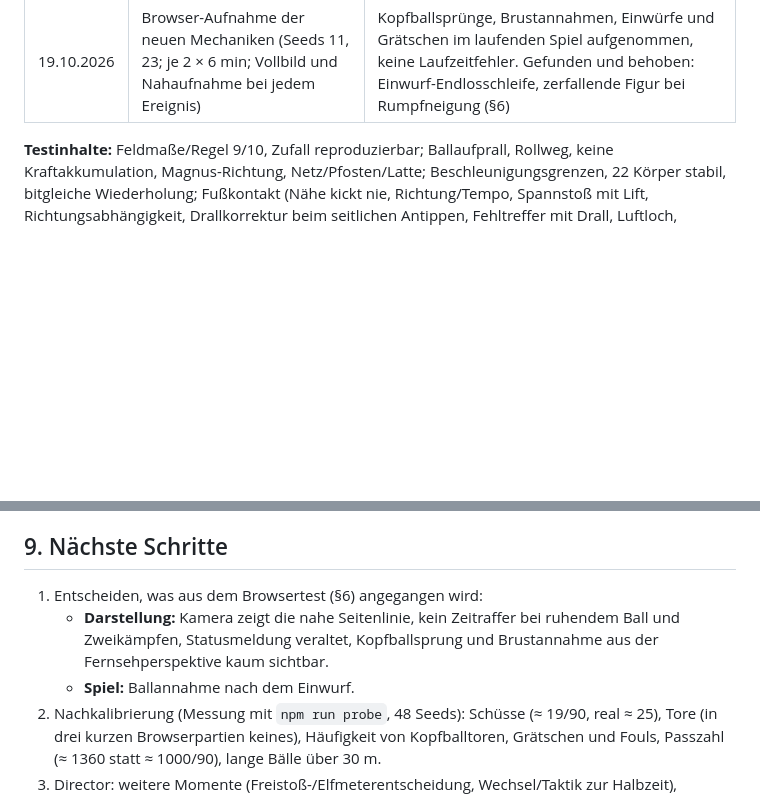
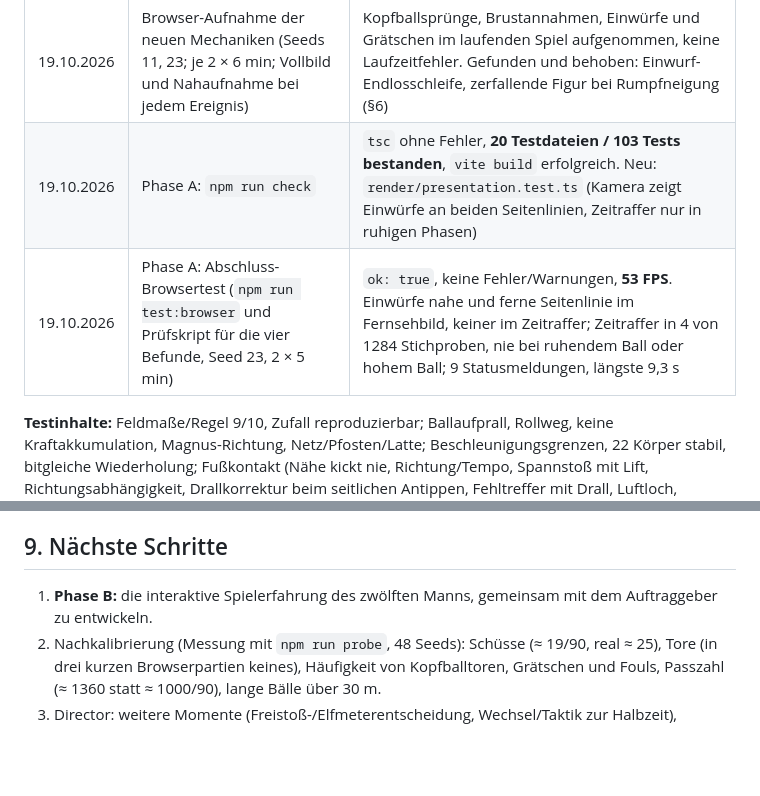
Before and after one commit to sasaisaschi/football, a Markdown page: PROJECT_REPORT.md, 2 parts joined by grey strips. GitHub-like rendering; blank space fills up the shorter version.

```diff
--- a/PROJECT_REPORT.md
+++ b/PROJECT_REPORT.md
@@ -87,6 +87,8 @@ scripts/browser-check.mjs   echter Browserlauf (npm run test:browser)
 | 19.10.2026 | Fußballmechaniken: `npm run check` | `tsc` ohne Fehler, **19 Testdateien / 99 Tests bestanden** (2 übersprungen: Langsimulation und Schusslabor, nur über eigene Befehle), `vite build` erfolgreich. Neu: Kopfballsprung, Kopfballtor, Einwurf, Brustannahme, Grätsche (Physik, Entscheidung, Schiedsrichter). Kein Browsertest (folgt als nächster Schritt) |
 | 19.10.2026 | Browsertest nach #30: `npm run test:browser` (Chrome, Intel Iris Xe, D3D11) | `ok: true`, keine Konsolenfehler/-warnungen, Uhr läuft, Entscheidungsmoment erschienen, eingefroren, als `user` protokolliert. **55,7 FPS** vor, **59,3 FPS** nach den Korrekturen |
 | 19.10.2026 | Browser-Aufnahme der neuen Mechaniken (Seeds 11, 23; je 2 × 6 min; Vollbild und Nahaufnahme bei jedem Ereignis) | Kopfballsprünge, Brustannahmen, Einwürfe und Grätschen im laufenden Spiel aufgenommen, keine Laufzeitfehler. Gefunden und behoben: Einwurf-Endlosschleife, zerfallende Figur bei Rumpfneigung (§6) |
+| 19.10.2026 | Phase A: `npm run check` | `tsc` ohne Fehler, **20 Testdateien / 103 Tests bestanden**, `vite build` erfolgreich. Neu: `render/presentation.test.ts` (Kamera zeigt Einwürfe an beiden Seitenlinien, Zeitraffer nur in ruhigen Phasen) |
+| 19.10.2026 | Phase A: Abschluss-Browsertest (`npm run test:browser` und Prüfskript für die vier Befunde, Seed 23, 2 × 5 min) | `ok: true`, keine Fehler/Warnungen, **53 FPS**. Einwürfe nahe und ferne Seitenlinie im Fernsehbild, keiner im Zeitraffer; Zeitraffer in 4 von 1284 Stichproben, nie bei ruhendem Ball oder hohem Ball; 9 Statusmeldungen, längste 9,3 s |
 
 **Testinhalte:** Feldmaße/Regel 9/10, Zufall reproduzierbar; Ballaufprall, Rollweg, keine Kraftakkumulation, Magnus-Richtung, Netz/Pfosten/Latte; Beschleunigungsgrenzen, 22 Körper stabil, bitgleiche Wiederholung; Fußkontakt (Nähe kickt nie, Richtung/Tempo, Spannstoß mit Lift, Richtungsabhängigkeit, Drallkorrektur beim seitlichen Antippen, Fehltreffer mit Drall, Luftloch, Reichweite, Ballannahme); Schiedsrichter (Abseits, Einwurf-Ausnahme, Seitenwechsel, Ecke/Abstoß/Einwurf/Tor/Eigentor, Foul von hinten, Zweikampf ≠ Foul, Notbremse = Rot + Elfmeter, taktisches Foul = Gelb, Gelb-Rot, Mitspieler-Kontakt, Handspiel außerhalb, Rückpass); vollständige Partie ohne ungültige Zustandsübergänge, gleicher Seed = gleiche Partie, kein kollektives Ballverfolgen, Torwart-Ergebnisse variieren, Ballfreigabe innerhalb von 6 s; Director (Moment friert ein, jede angebotene Option wird als echter Schwung ausgeführt, gleiche Lage + andere Entscheidung → anderer Verlauf, gleiche Entscheidung → unterschiedlicher Erfolg, Momente selten und mit Abstand); Quelltext „kein Magnetismus“.
 
@@ -823,9 +865,7 @@ Diese Punkte sind nicht verändert worden. Sie sind Kandidaten für die Nachkali
 
 ## 9. Nächste Schritte
 
-1. Entscheiden, was aus dem Browsertest (§6) angegangen wird:
-   - **Darstellung:** Kamera zeigt die nahe Seitenlinie, kein Zeitraffer bei ruhendem Ball und Zweikämpfen, Statusmeldung veraltet, Kopfballsprung und Brustannahme aus der Fernsehperspektive kaum sichtbar.
-   - **Spiel:** Ballannahme nach dem Einwurf.
+1. **Phase B:** die interaktive Spielerfahrung des zwölften Manns, gemeinsam mit dem Auftraggeber zu entwickeln.
 2. Nachkalibrierung (Messung mit `npm run probe`, 48 Seeds): Schüsse (≈ 19/90, real ≈ 25), Tore (in drei kurzen Browserpartien keines), Häufigkeit von Kopfballtoren, Grätschen und Fouls, Passzahl (≈ 1360 statt ≈ 1000/90), lange Bälle über 30 m.
 3. Director: weitere Momente (Freistoß-/Elfmeterentscheidung, Wechsel/Taktik zur Halbzeit), Wiederholung (Replay) eines Moments aus den Ereignisdaten.
 4. Präsentation: Fangesänge/Kommentar mit lizenzfreien Quellen, Replay-Kamera, hochwertigere Spielermodelle.
```
Also changed, not shown: other parts of PROJECT_REPORT.md (+41 -1 lines).
